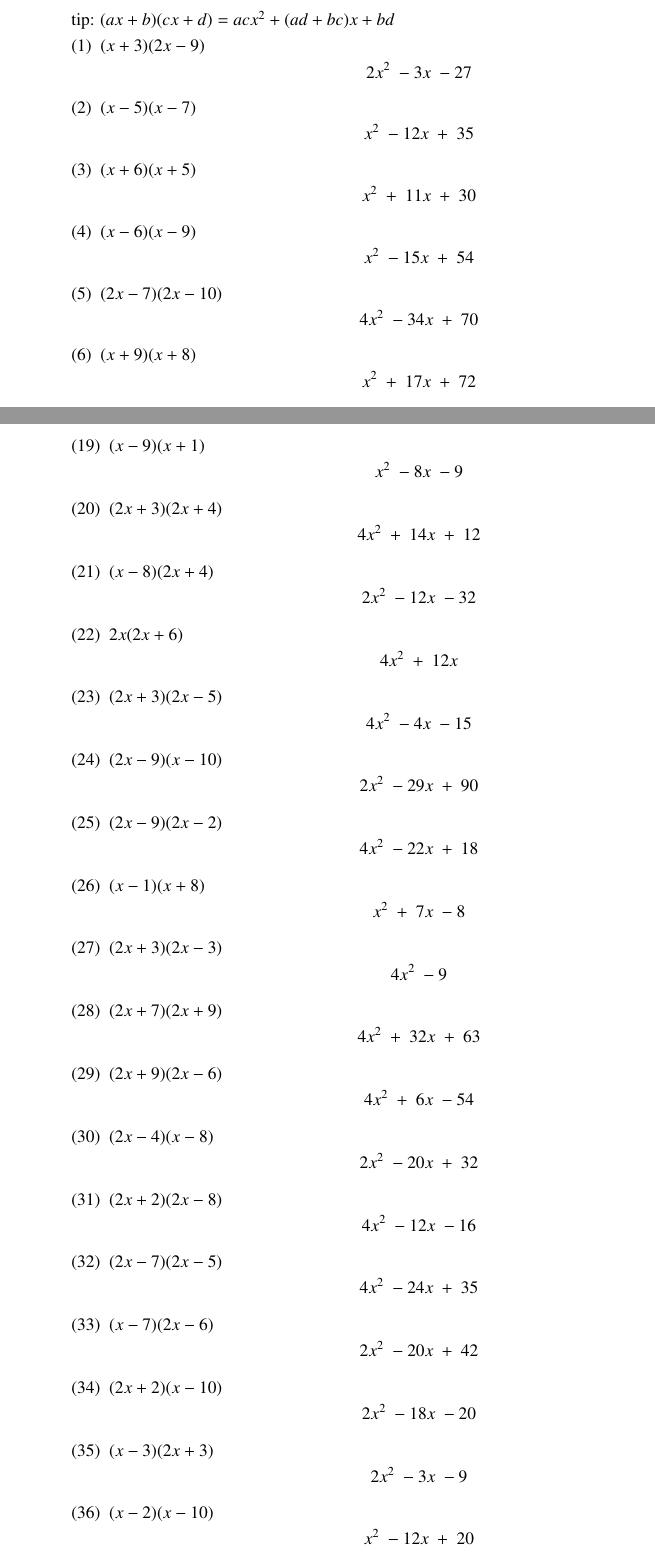
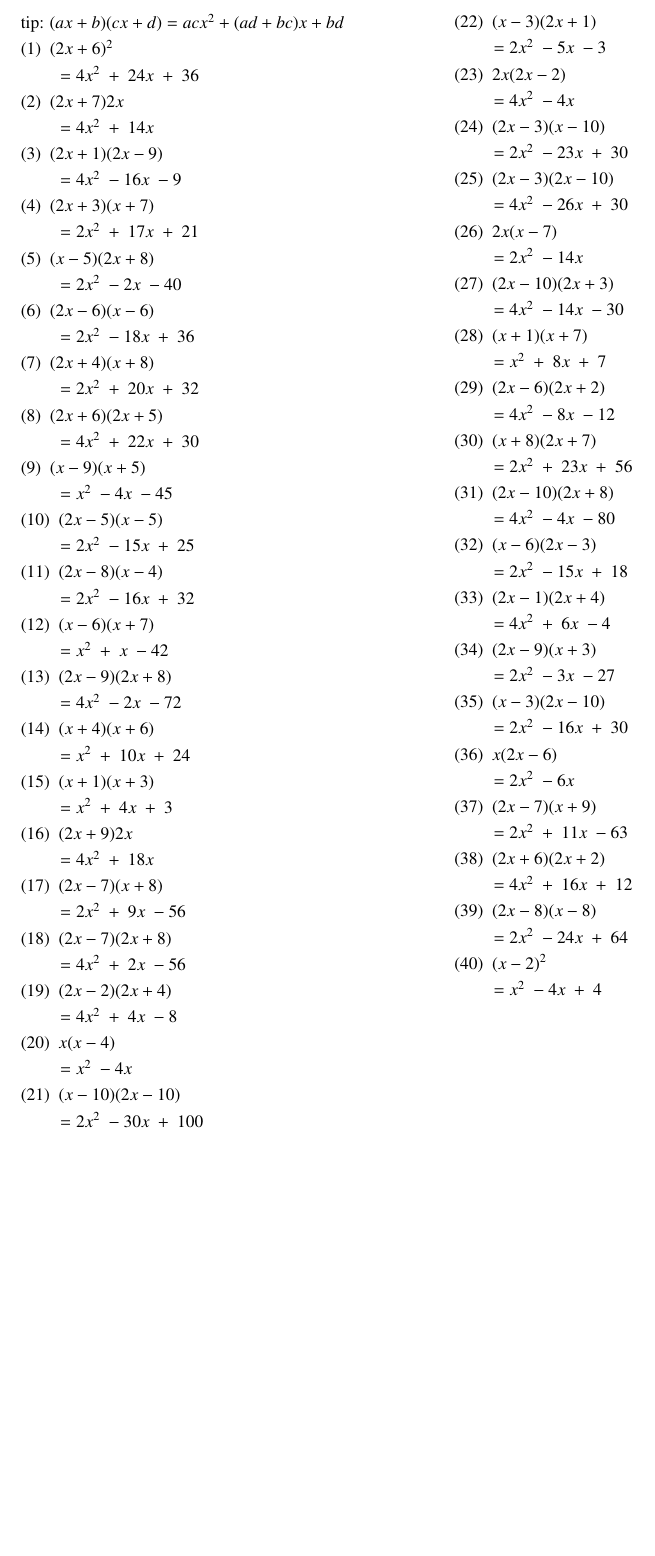
Before and after one commit to haruki37/keisan, a LaTeX document (tenkai/ans.tex): two parts of pages 1 and 2 of 3 before the commit and part of the page after it, the two joined at a grey line, cut so that both start at the same text, the shorter picture padded with empty space. Compiled offline with pLaTeX and dvipdfmx; a LaTeX package or settings file that is missing is left out.

Commit message:
add new file

```diff
--- a/tenkai/ans.tex
+++ b/tenkai/ans.tex
@@ -1,4 +1,4 @@
-\documentclass[a4j,10pt,fleqn]{jarticle}
+\documentclass[a4j,twocolumn,10pt,fleqn]{jarticle}
 \usepackage[dvipdfmx]{graphicx}
 % \usepackage[dvipdfmx]{color}
 \usepackage{here}
@@ -19,124 +19,164 @@
 \begin{document}
 tip: $(ax + b)(cx + d) = acx^2 + (ad + bc)x + bd$
 
-(1)~~$(x+3)(2x-9)$
-$$2x^2~-3x~-27$$
+(1)~~$(2x+6)^2$
 
-(2)~~$(x-5)(x-7)$
-$$x^2~-12x~+~35$$
+~~~~~~~~~$=4x^2~+~24x~+~36$
 
-(3)~~$(x+6)(x+5)$
-$$x^2~+~11x~+~30$$
+(2)~~$(2x+7)2x$
 
-(4)~~$(x-6)(x-9)$
-$$x^2~-15x~+~54$$
+~~~~~~~~~$=4x^2~+~14x$
 
-(5)~~$(2x-7)(2x-10)$
-$$4x^2~-34x~+~70$$
+(3)~~$(2x+1)(2x-9)$
 
-(6)~~$(x+9)(x+8)$
-$$x^2~+~17x~+~72$$
+~~~~~~~~~$=4x^2~-16x~-9$
 
-(7)~~$(2x-5)(2x-3)$
-$$4x^2~-16x~+~15$$
+(4)~~$(2x+3)(x+7)$
 
-(8)~~$(2x-9)(2x+7)$
-$$4x^2~-4x~-63$$
+~~~~~~~~~$=2x^2~+~17x~+~21$
 
-(9)~~$(2x-1)(x+3)$
-$$2x^2~+~5x~-3$$
+(5)~~$(x-5)(2x+8)$
 
-(10)~~$(2x+6)(x-10)$
-$$2x^2~-14x~-60$$
+~~~~~~~~~$=2x^2~-2x~-40$
 
-(11)~~$(x+2)(x-4)$
-$$x^2~-2x~-8$$
+(6)~~$(2x-6)(x-6)$
 
-(12)~~$(2x+8)(2x+1)$
-$$4x^2~+~18x~+~8$$
+~~~~~~~~~$=2x^2~-18x~+~36$
 
-(13)~~$(x-10)(x+4)$
-$$x^2~-6x~-40$$
+(7)~~$(2x+4)(x+8)$
 
-(14)~~$(2x+2)(2x+8)$
-$$4x^2~+~20x~+~16$$
+~~~~~~~~~$=2x^2~+~20x~+~32$
 
-(15)~~$(x+9)(2x-5)$
-$$2x^2~+~13x~-45$$
+(8)~~$(2x+6)(2x+5)$
 
-(16)~~$(2x+8)(2x+5)$
-$$4x^2~+~26x~+~40$$
+~~~~~~~~~$=4x^2~+~22x~+~30$
 
-(17)~~$(2x-10)(x-8)$
-$$2x^2~-26x~+~80$$
+(9)~~$(x-9)(x+5)$
 
-(18)~~$(x+9)(x-10)$
-$$x^2~-x~-90$$
+~~~~~~~~~$=x^2~-4x~-45$
 
-(19)~~$(x-9)(x+1)$
-$$x^2~-8x~-9$$
+(10)~~$(2x-5)(x-5)$
 
-(20)~~$(2x+3)(2x+4)$
-$$4x^2~+~14x~+~12$$
+~~~~~~~~~$=2x^2~-15x~+~25$
 
-(21)~~$(x-8)(2x+4)$
-$$2x^2~-12x~-32$$
+(11)~~$(2x-8)(x-4)$
 
-(22)~~$2x(2x+6)$
-$$4x^2~+~12x$$
+~~~~~~~~~$=2x^2~-16x~+~32$
 
-(23)~~$(2x+3)(2x-5)$
-$$4x^2~-4x~-15$$
+(12)~~$(x-6)(x+7)$
 
-(24)~~$(2x-9)(x-10)$
-$$2x^2~-29x~+~90$$
+~~~~~~~~~$=x^2~+~x~-42$
 
-(25)~~$(2x-9)(2x-2)$
-$$4x^2~-22x~+~18$$
+(13)~~$(2x-9)(2x+8)$
 
-(26)~~$(x-1)(x+8)$
-$$x^2~+~7x~-8$$
+~~~~~~~~~$=4x^2~-2x~-72$
 
-(27)~~$(2x+3)(2x-3)$
-$$4x^2~-9$$
+(14)~~$(x+4)(x+6)$
 
-(28)~~$(2x+7)(2x+9)$
-$$4x^2~+~32x~+~63$$
+~~~~~~~~~$=x^2~+~10x~+~24$
 
-(29)~~$(2x+9)(2x-6)$
-$$4x^2~+~6x~-54$$
+(15)~~$(x+1)(x+3)$
 
-(30)~~$(2x-4)(x-8)$
-$$2x^2~-20x~+~32$$
+~~~~~~~~~$=x^2~+~4x~+~3$
 
-(31)~~$(2x+2)(2x-8)$
-$$4x^2~-12x~-16$$
+(16)~~$(2x+9)2x$
 
-(32)~~$(2x-7)(2x-5)$
-$$4x^2~-24x~+~35$$
+~~~~~~~~~$=4x^2~+~18x$
 
-(33)~~$(x-7)(2x-6)$
-$$2x^2~-20x~+~42$$
+(17)~~$(2x-7)(x+8)$
 
-(34)~~$(2x+2)(x-10)$
-$$2x^2~-18x~-20$$
+~~~~~~~~~$=2x^2~+~9x~-56$
 
-(35)~~$(x-3)(2x+3)$
-$$2x^2~-3x~-9$$
+(18)~~$(2x-7)(2x+8)$
 
-(36)~~$(x-2)(x-10)$
-$$x^2~-12x~+~20$$
+~~~~~~~~~$=4x^2~+~2x~-56$
 
-(37)~~$(2x-1)(x+4)$
-$$2x^2~+~7x~-4$$
+(19)~~$(2x-2)(2x+4)$
 
-(38)~~$(2x-9)(2x-6)$
-$$4x^2~-30x~+~54$$
+~~~~~~~~~$=4x^2~+~4x~-8$
 
-(39)~~$(x-9)(2x-4)$
-$$2x^2~-22x~+~36$$
+(20)~~$x(x-4)$
 
-(40)~~$(x-7)(2x-3)$
-$$2x^2~-17x~+~21$$
+~~~~~~~~~$=x^2~-4x$
+
+(21)~~$(x-10)(2x-10)$
+
+~~~~~~~~~$=2x^2~-30x~+~100$
+
+(22)~~$(x-3)(2x+1)$
+
+~~~~~~~~~$=2x^2~-5x~-3$
+
+(23)~~$2x(2x-2)$
+
+~~~~~~~~~$=4x^2~-4x$
+
+(24)~~$(2x-3)(x-10)$
+
+~~~~~~~~~$=2x^2~-23x~+~30$
+
+(25)~~$(2x-3)(2x-10)$
+
+~~~~~~~~~$=4x^2~-26x~+~30$
+
+(26)~~$2x(x-7)$
+
+~~~~~~~~~$=2x^2~-14x$
+
+(27)~~$(2x-10)(2x+3)$
+
+~~~~~~~~~$=4x^2~-14x~-30$
+
+(28)~~$(x+1)(x+7)$
+
+~~~~~~~~~$=x^2~+~8x~+~7$
+
+(29)~~$(2x-6)(2x+2)$
+
+~~~~~~~~~$=4x^2~-8x~-12$
+
+(30)~~$(x+8)(2x+7)$
+
+~~~~~~~~~$=2x^2~+~23x~+~56$
+
+(31)~~$(2x-10)(2x+8)$
+
+~~~~~~~~~$=4x^2~-4x~-80$
+
+(32)~~$(x-6)(2x-3)$
+
+~~~~~~~~~$=2x^2~-15x~+~18$
+
+(33)~~$(2x-1)(2x+4)$
+
+~~~~~~~~~$=4x^2~+~6x~-4$
+
+(34)~~$(2x-9)(x+3)$
+
+~~~~~~~~~$=2x^2~-3x~-27$
+
+(35)~~$(x-3)(2x-10)$
+
+~~~~~~~~~$=2x^2~-16x~+~30$
+
+(36)~~$x(2x-6)$
+
+~~~~~~~~~$=2x^2~-6x$
+
+(37)~~$(2x-7)(x+9)$
+
+~~~~~~~~~$=2x^2~+~11x~-63$
+
+(38)~~$(2x+6)(2x+2)$
+
+~~~~~~~~~$=4x^2~+~16x~+~12$
+
+(39)~~$(2x-8)(x-8)$
+
+~~~~~~~~~$=2x^2~-24x~+~64$
+
+(40)~~$(x-2)^2$
+
+~~~~~~~~~$=x^2~-4x~+~4$
 
 \end{document}
```
Also changed, not shown: tenkai/ensyu.tex (+41 -41 lines), tenkai/ans.pdf, tenkai/ensyu.pdf, 7 other files.
